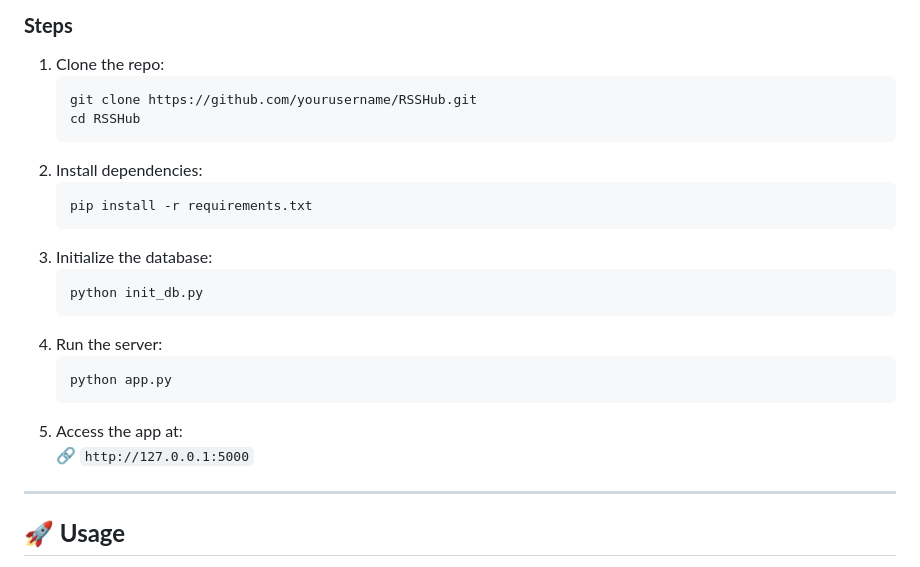
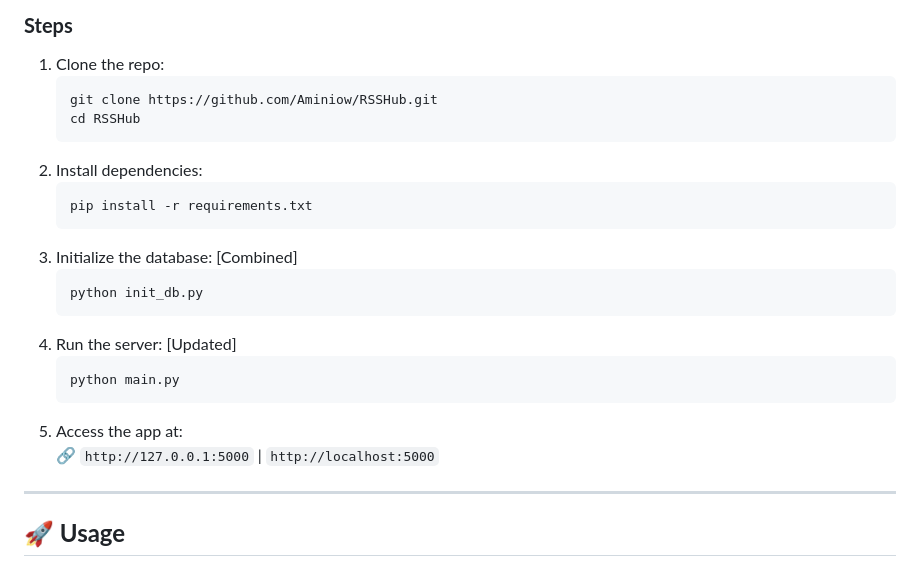
Before and after one commit to Aminiow/RSSHub, a Markdown page: README.md, the part around one of its changes. GitHub-like rendering.

````diff
--- a/README.md
+++ b/README.md
@@ -47,23 +47,23 @@
 ### **Steps**
 1. Clone the repo:
    ```bash
-   git clone https://github.com/yourusername/RSSHub.git
+   git clone https://github.com/Aminiow/RSSHub.git
    cd RSSHub
    ```
 2. Install dependencies:
    ```bash
    pip install -r requirements.txt
    ```
-3. Initialize the database:
+3. Initialize the database:   [Combined]
    ```bash
    python init_db.py
    ```
-4. Run the server:
+4. Run the server:   [Updated]
    ```bash
-   python app.py
+   python main.py
    ```
 5. Access the app at:
-   🔗 `http://127.0.0.1:5000`
+   🔗 `http://127.0.0.1:5000`   |   `http://localhost:5000`
 
 ---
 ## **🚀 Usage**
````
Also changed, not shown: other parts of README.md (+1 -1 lines).
